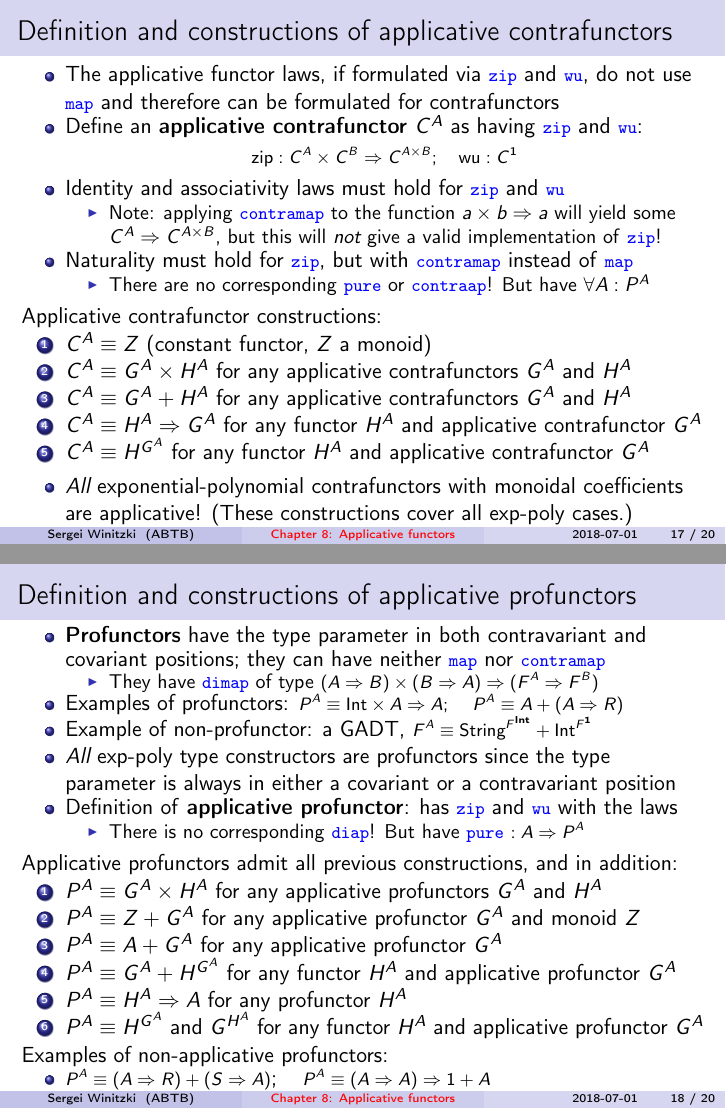
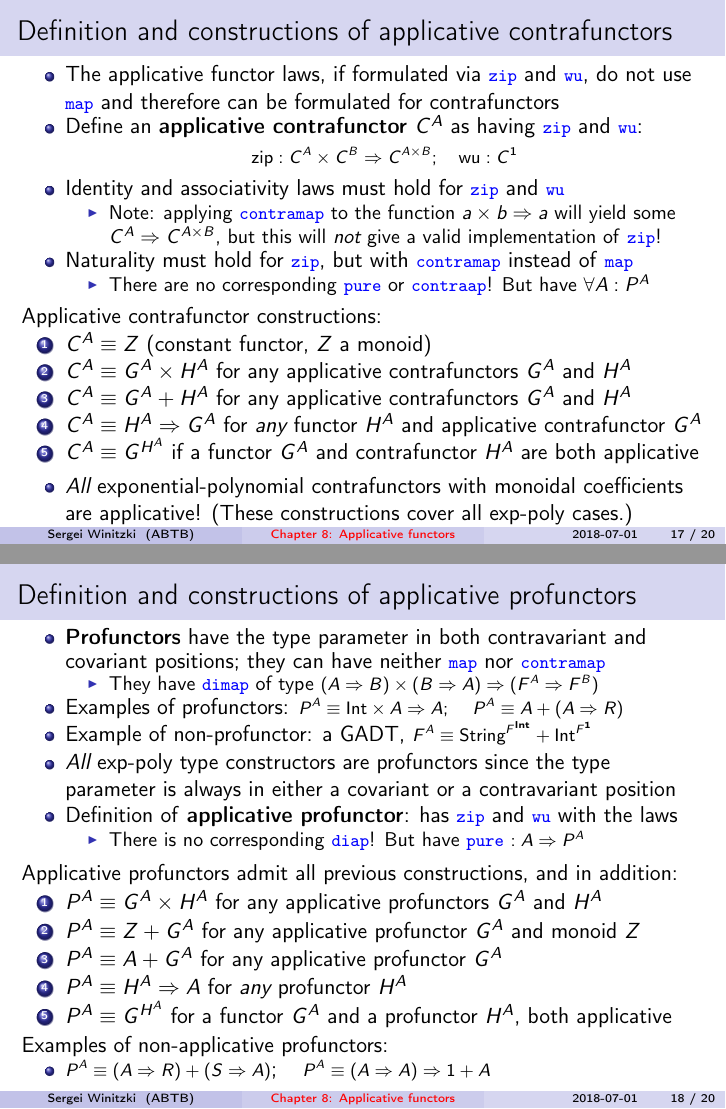
Before and after one commit to winitzki/talks, LaTeX slides (ftt-fp/08-applicatives-part2.tex): pages 17 and 18 of 20, joined at a grey line. The pictures show the PDF file ftt-fp/08-applicatives-part2.pdf that the author committed with the source.

Commit message:
corrections

```diff
--- a/ftt-fp/08-applicatives-part2.tex
+++ b/ftt-fp/08-applicatives-part2.tex
@@ -771,7 +770,7 @@ but with \texttt{\textcolor{blue}{\footnotesize{}contramap}} instead
 of \texttt{\textcolor{blue}{\footnotesize{}map}}
 \begin{itemize}
 \item There are no corresponding \texttt{\textcolor{blue}{\footnotesize{}pure}}
-or \texttt{\textcolor{blue}{\footnotesize{}contraap}}! But have $\forall A:P^{A}$
+or \texttt{\textcolor{blue}{\footnotesize{}contraap}}! But have $\forall A:P^{A}$ap}}! But have $\forall A:P^{A}$
 \end{itemize}
 \end{itemize}
 Applicative contrafunctor constructions:
@@ -781,10 +780,10 @@ Applicative contrafunctor constructions:
 $G^{A}$ and $H^{A}$
 \item $C^{A}\equiv G^{A}+H^{A}$ for any applicative contrafunctors $G^{A}$
 and $H^{A}$
-\item $C^{A}\equiv H^{A}\Rightarrow G^{A}$ for any functor $H^{A}$ and
-applicative contrafunctor $G^{A}$
-\item $C^{A}\equiv H^{G^{A}}$ for any functor $H^{A}$ and applicative
-contrafunctor $G^{A}$
+\item $C^{A}\equiv H^{A}\Rightarrow G^{A}$ for \emph{any} functor $H^{A}$
+and applicative contrafunctor $G^{A}$
+\item $C^{A}\equiv G^{H^{A}}$ if a functor $G^{A}$ and contrafunctor $H^{A}$
+are both applicative
 \end{enumerate}
 \begin{itemize}
 \item \emph{All} exponential-polynomial contrafunctors with monoidal coefficients
@@ -820,11 +819,9 @@ and $H^{A}$
 \item $P^{A}\equiv Z+G^{A}$ for any applicative profunctor $G^{A}$ and
 monoid $Z$
 \item $P^{A}\equiv A+G^{A}$ for any applicative profunctor $G^{A}$
-\item $P^{A}\equiv G^{A}+H^{G^{A}}$ for any functor $H^{A}$ and applicative
-profunctor $G^{A}$
-\item $P^{A}\equiv H^{A}\Rightarrow A$ for any profunctor $H^{A}$
-\item $P^{A}\equiv H^{G^{A}}$ and $G^{H^{A}}$ for any functor $H^{A}$
-and applicative profunctor $G^{A}$
+\item $P^{A}\equiv H^{A}\Rightarrow A$ for \emph{any} profunctor $H^{A}$
+\item $P^{A}\equiv G^{H^{A}}$ for a functor $G^{A}$ and a profunctor $H^{A}$,
+both applicative
 \end{enumerate}
 Examples of non-applicative profunctors:
 \begin{itemize}
```
Also changed, not shown: ftt-fp/08-applicatives-part2.pdf, ftt-fp/08-applicatives-part2.tex (6 more changed lines), 1 other file.
